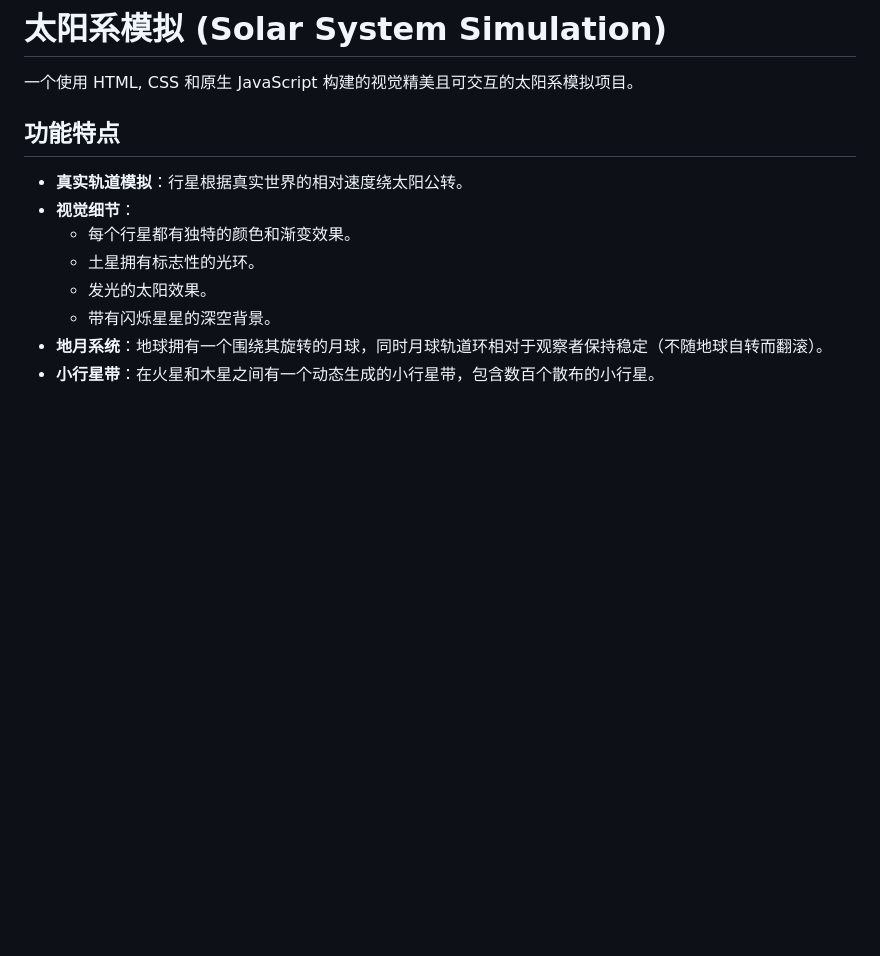
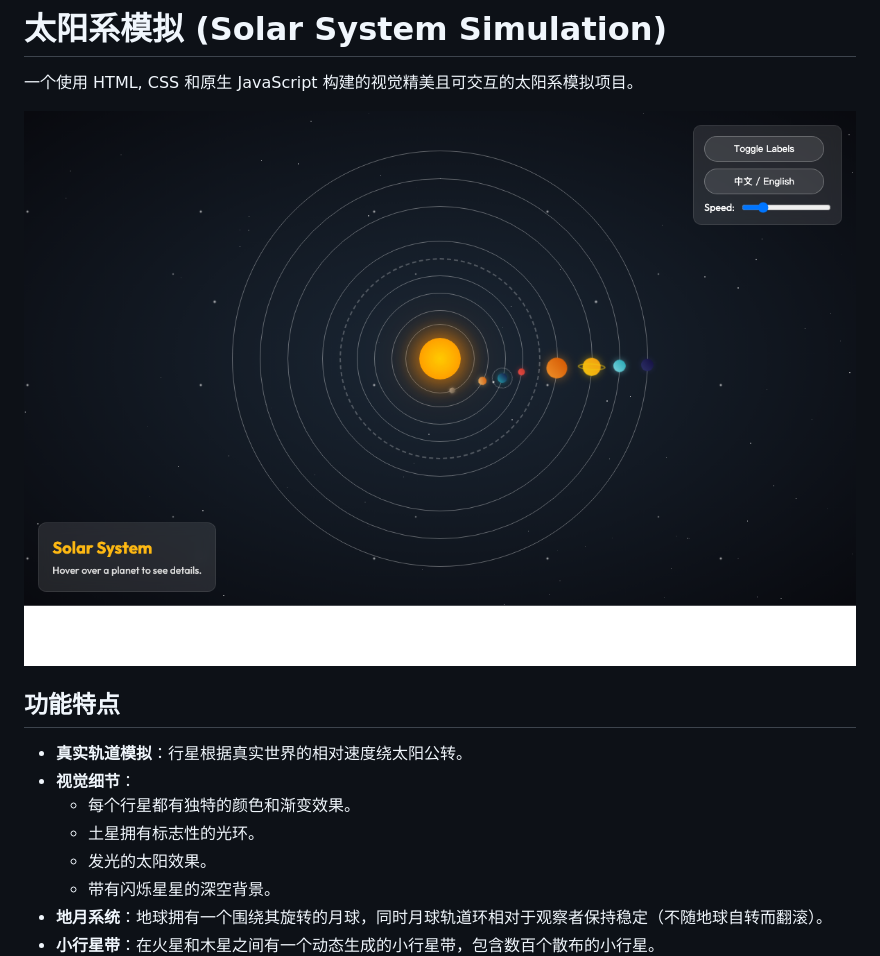
Before and after one commit to whitesmell/solar-system-simulation, a Markdown page: README_zh.md, the part around the change. GitHub-like rendering; pictures changed too: assets/screenshot.png (added); blank space fills up the shorter version.

```diff
--- a/README_zh.md
+++ b/README_zh.md
@@ -1,6 +1,8 @@
 # 太阳系模拟 (Solar System Simulation)
 
 一个使用 HTML, CSS 和原生 JavaScript 构建的视觉精美且可交互的太阳系模拟项目。
+
+![太阳系模拟截图](assets/screenshot.png)
 
 ## 功能特点
 
```
Also changed, not shown: README.md (+2 -0 lines).
